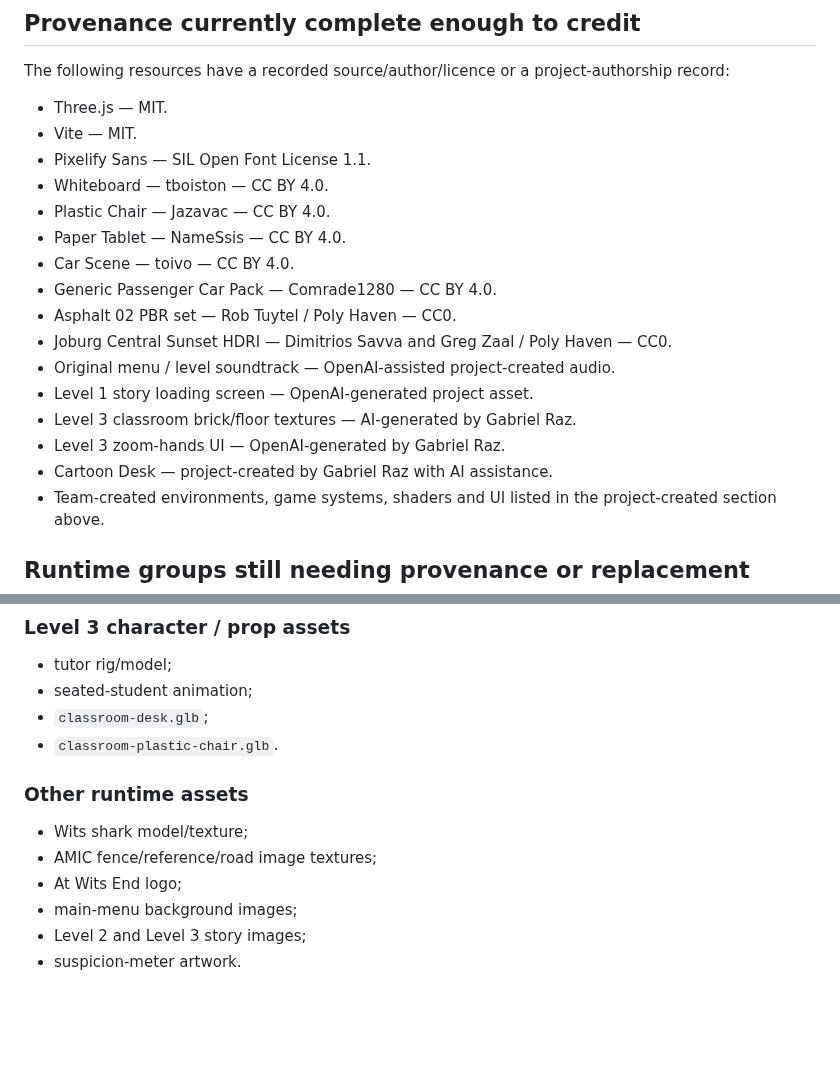
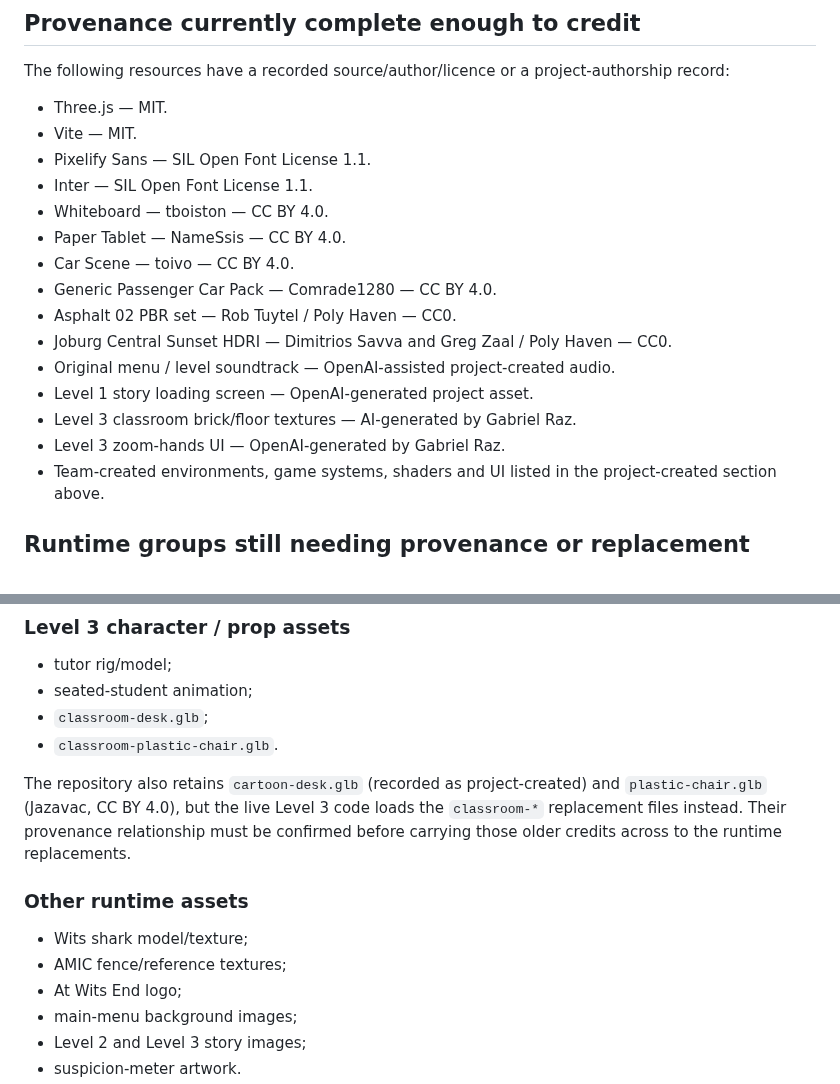
Before and after one commit to DeanFeldman/Wits-commute-simulator, a Markdown page: docs/ASSETS_AND_CREDITS.md, 2 parts joined by grey strips. Rendered like a GitHub page; blank space fills up the shorter version.

Commit message:
docs(credits): tighten final audit to current runtime evidence

```diff
--- a/docs/ASSETS_AND_CREDITS.md
+++ b/docs/ASSETS_AND_CREDITS.md
@@ -600,8 +600,8 @@ The following resources have a recorded source/author/licence or a project-autho
 - Three.js — MIT.
 - Vite — MIT.
 - Pixelify Sans — SIL Open Font License 1.1.
+- Inter — SIL Open Font License 1.1.
 - Whiteboard — tboiston — CC BY 4.0.
-- Plastic Chair — Jazavac — CC BY 4.0.
 - Paper Tablet — NameSsis — CC BY 4.0.
 - Car Scene — toivo — CC BY 4.0.
 - Generic Passenger Car Pack — Comrade1280 — CC BY 4.0.
@@ -611,7 +611,6 @@ The following resources have a recorded source/author/licence or a project-autho
 - Level 1 story loading screen — OpenAI-generated project asset.
 - Level 3 classroom brick/floor textures — AI-generated by Gabriel Raz.
 - Level 3 zoom-hands UI — OpenAI-generated by Gabriel Raz.
-- Cartoon Desk — project-created by Gabriel Raz with AI assistance.
 - Team-created environments, game systems, shaders and UI listed in the project-created section above.
 
 ## Runtime groups still needing provenance or replacement
@@ -653,9 +652,14 @@ These remain **open** and are the reason Issue #245 must not be closed yet:
 - `classroom-desk.glb`;
 - `classroom-plastic-chair.glb`.
 
+The repository also retains `cartoon-desk.glb` (recorded as project-created)
+and `plastic-chair.glb` (Jazavac, CC BY 4.0), but the live Level 3 code loads
+the `classroom-*` replacement files instead. Their provenance relationship
+must be confirmed before carrying those older credits across to the runtime replacements.
+
 ### Other runtime assets
 - Wits shark model/texture;
-- AMIC fence/reference/road image textures;
+- AMIC fence/reference textures;
 - At Wits End logo;
 - main-menu background images;
 - Level 2 and Level 3 story images;
```
